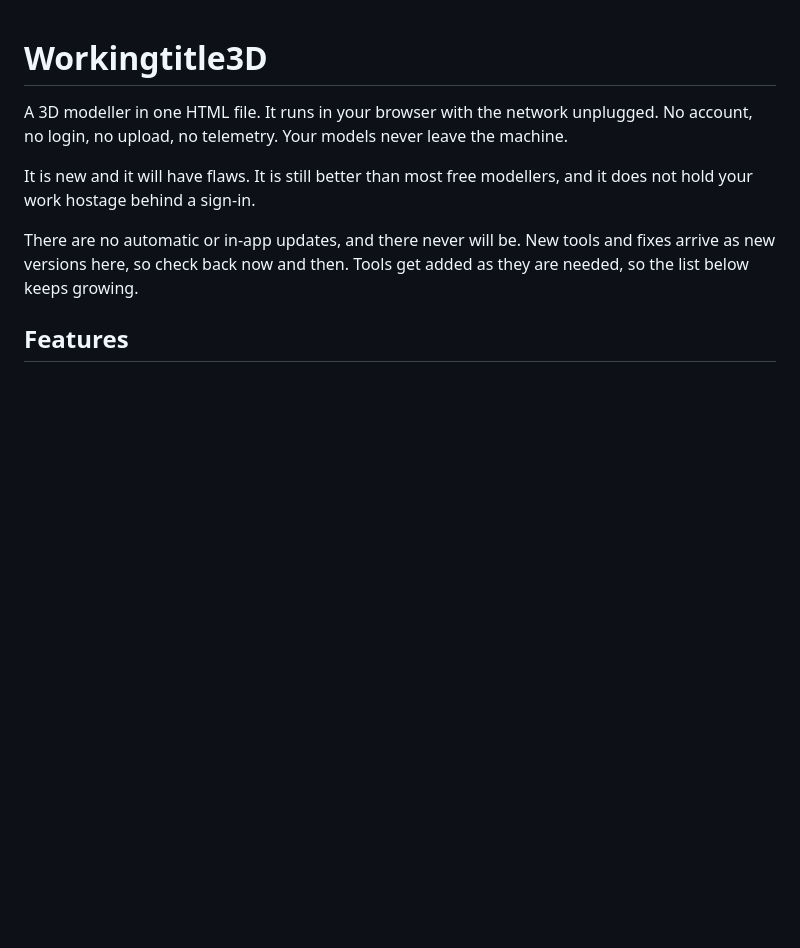
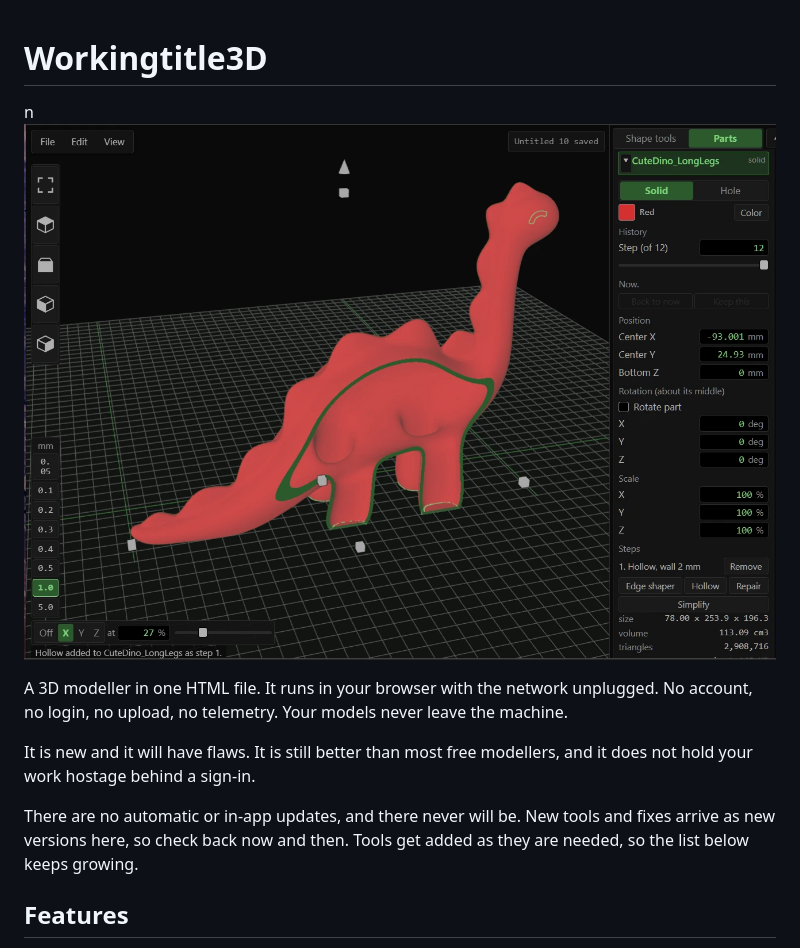
Before and after one commit to WinstonLeWolf/Workingtitle3D, a Markdown page: README.md, the part around the change. GitHub-like rendering; pictures changed too: box.png (added); blank space fills up the shorter version.

Commit message:
README: screenshot

```diff
--- a/README.md
+++ b/README.md
@@ -1,4 +1,5 @@
 # Workingtitle3D
+n![Workingtitle3D](box.png)
 
 A 3D modeller in one HTML file. It runs in your browser with the network unplugged. No
 account, no login, no upload, no telemetry. Your models never leave the machine.
```
Also changed, not shown: 1 other file.
